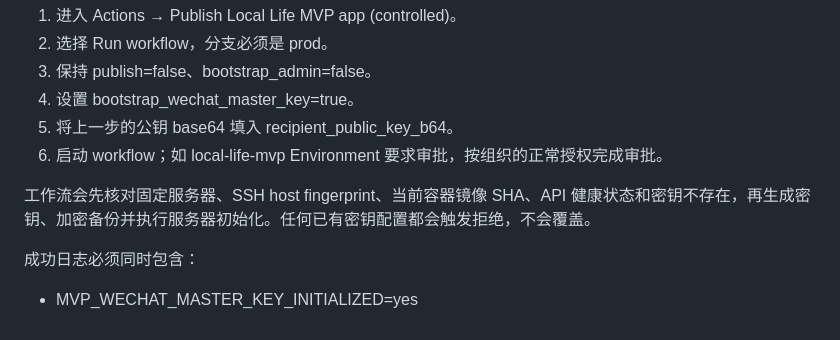
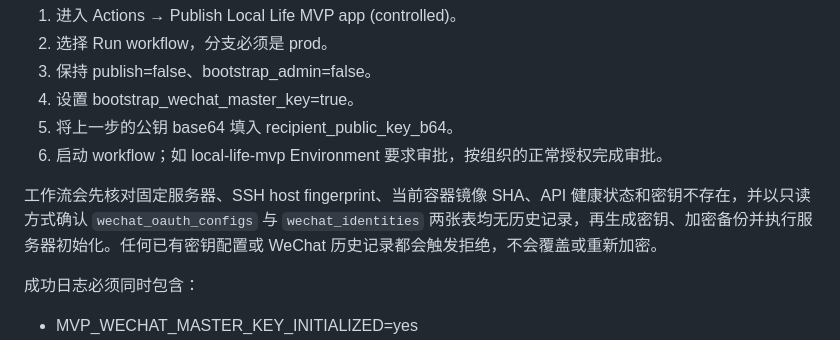
Before and after one commit to sanchuang-dev/proto-infra, a Markdown page: docs/local-life-mvp-wechat-master-key.md, the part around the change. Drawn GitHub-style.

Commit message:
docs: document zero-row safety guard for runbook

```diff
--- a/docs/local-life-mvp-wechat-master-key.md
+++ b/docs/local-life-mvp-wechat-master-key.md
@@ -60,7 +60,7 @@ base64 < wechat-master-key-public.pem | tr -d '\n'
 5. 将上一步的公钥 base64 填入 recipient_public_key_b64。
 6. 启动 workflow；如 local-life-mvp Environment 要求审批，按组织的正常授权完成审批。
 
-工作流会先核对固定服务器、SSH host fingerprint、当前容器镜像 SHA、API 健康状态和密钥不存在，再生成密钥、加密备份并执行服务器初始化。任何已有密钥配置都会触发拒绝，不会覆盖。
+工作流会先核对固定服务器、SSH host fingerprint、当前容器镜像 SHA、API 健康状态和密钥不存在，并以只读方式确认 `wechat_oauth_configs` 与 `wechat_identities` 两张表均无历史记录，再生成密钥、加密备份并执行服务器初始化。任何已有密钥配置或 WeChat 历史记录都会触发拒绝，不会覆盖或重新加密。
 
 成功日志必须同时包含：
 
```
